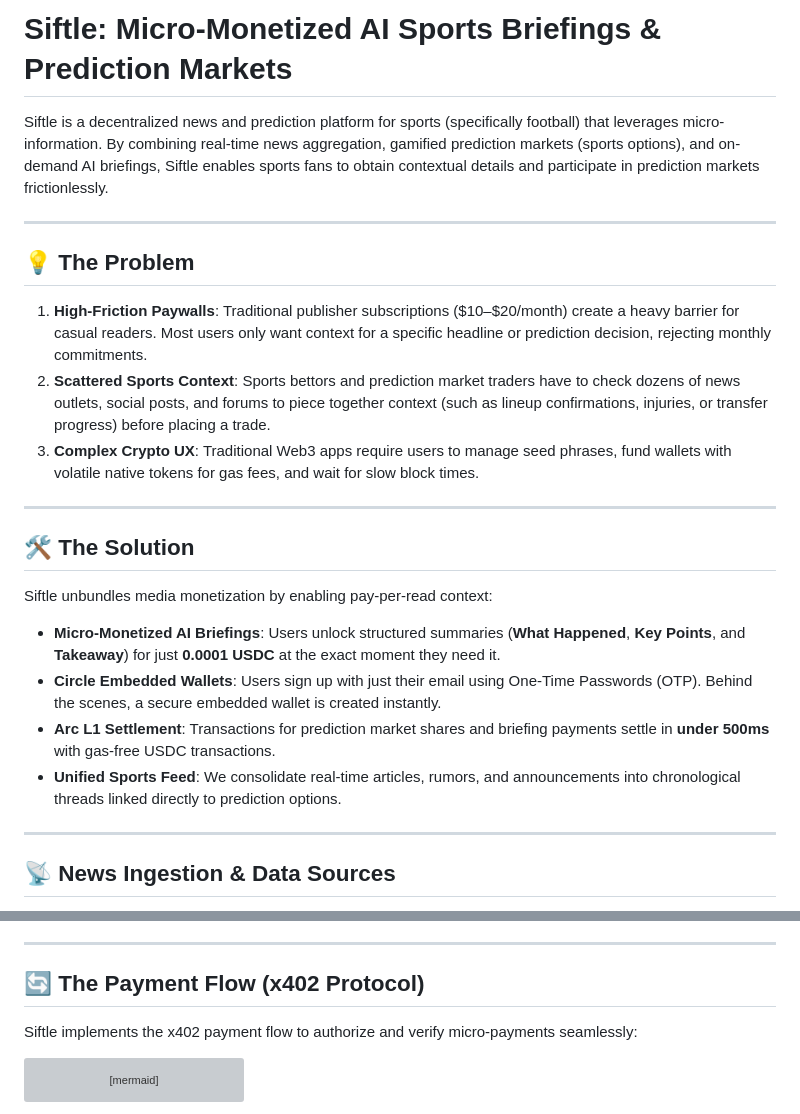
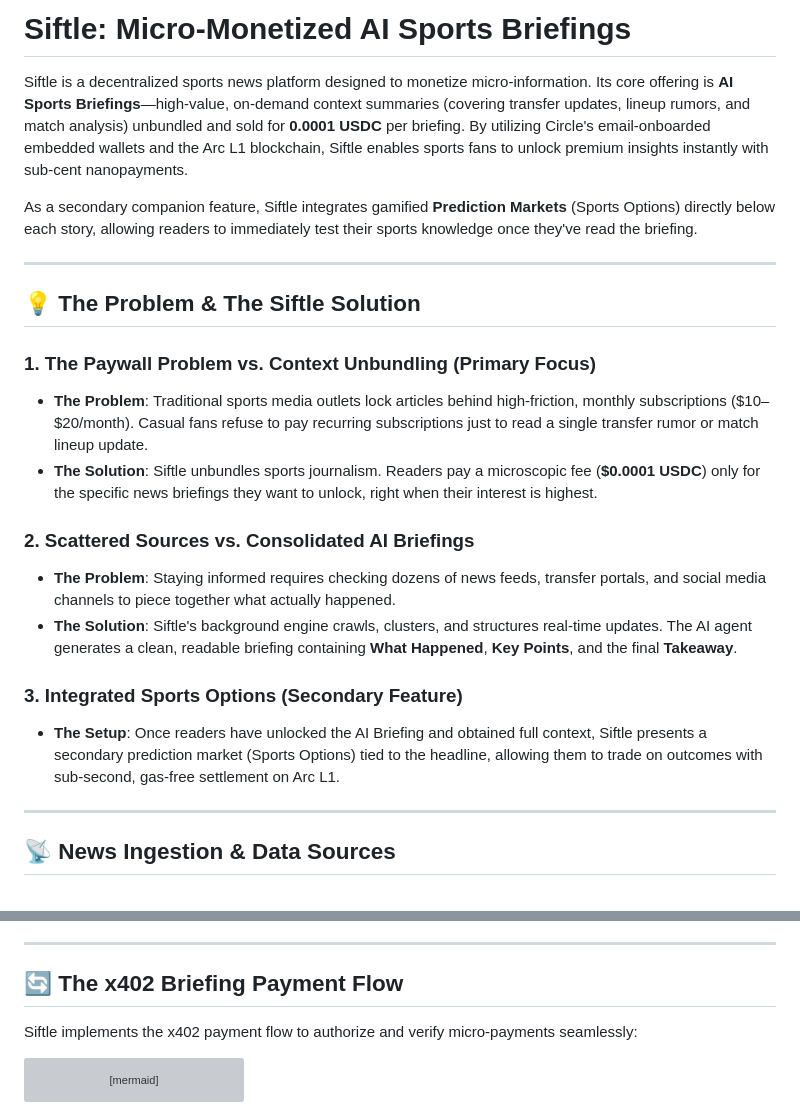
Before and after one commit to Kosaiyno/Siftle, a Markdown page: README.md, 2 parts joined by grey strips. GitHub-like rendering; grey boxes are pictures that could not be loaded.

Commit message:
docs(readme): reposition README to focus primarily on AI Briefings

```diff
--- a/README.md
+++ b/README.md
@@ -1,25 +1,23 @@
-# Siftle: Micro-Monetized AI Sports Briefings & Prediction Markets
+# Siftle: Micro-Monetized AI Sports Briefings
 
-Siftle is a decentralized news and prediction platform for sports (specifically football) that leverages micro-information. By combining real-time news aggregation, gamified prediction markets (sports options), and on-demand AI briefings, Siftle enables sports fans to obtain contextual details and participate in prediction markets frictionlessly.
+Siftle is a decentralized sports news platform designed to monetize micro-information. Its core offering is **AI Sports Briefings**—high-value, on-demand context summaries (covering transfer updates, lineup rumors, and match analysis) unbundled and sold for **0.0001 USDC** per briefing. By utilizing Circle's email-onboarded embedded wallets and the Arc L1 blockchain, Siftle enables sports fans to unlock premium insights instantly with sub-cent nanopayments.
+
+As a secondary companion feature, Siftle integrates gamified **Prediction Markets** (Sports Options) directly below each story, allowing readers to immediately test their sports knowledge once they've read the briefing.
 
 ---
 
-## 💡 The Problem
+## 💡 The Problem & The Siftle Solution
 
-1. **High-Friction Paywalls**: Traditional publisher subscriptions ($10–$20/month) create a heavy barrier for casual readers. Most users only want context for a specific headline or prediction decision, rejecting monthly commitments.
-2. **Scattered Sports Context**: Sports bettors and prediction market traders have to check dozens of news outlets, social posts, and forums to piece together context (such as lineup confirmations, injuries, or transfer progress) before placing a trade.
-3. **Complex Crypto UX**: Traditional Web3 apps require users to manage seed phrases, fund wallets with volatile native tokens for gas fees, and wait for slow block times.
+### 1. The Paywall Problem vs. Context Unbundling (Primary Focus)
+* **The Problem**: Traditional sports media outlets lock articles behind high-friction, monthly subscriptions ($10–$20/month). Casual fans refuse to pay recurring subscriptions just to read a single transfer rumor or match lineup update.
+* **The Solution**: Siftle unbundles sports journalism. Readers pay a microscopic fee (**$0.0001 USDC**) only for the specific news briefings they want to unlock, right when their interest is highest.
 
----
+### 2. Scattered Sources vs. Consolidated AI Briefings
+* **The Problem**: Staying informed requires checking dozens of news feeds, transfer portals, and social media channels to piece together what actually happened.
+* **The Solution**: Siftle's background engine crawls, clusters, and structures real-time updates. The AI agent generates a clean, readable briefing containing **What Happened**, **Key Points**, and the final **Takeaway**.
 
-## 🛠️ The Solution
-
-Siftle unbundles media monetization by enabling pay-per-read context:
-
-* **Micro-Monetized AI Briefings**: Users unlock structured summaries (**What Happened**, **Key Points**, and **Takeaway**) for just **0.0001 USDC** at the exact moment they need it.
-* **Circle Embedded Wallets**: Users sign up with just their email using One-Time Passwords (OTP). Behind the scenes, a secure embedded wallet is created instantly.
-* **Arc L1 Settlement**: Transactions for prediction market shares and briefing payments settle in **under 500ms** with gas-free USDC transactions.
-* **Unified Sports Feed**: We consolidate real-time articles, rumors, and announcements into chronological threads linked directly to prediction options.
+### 3. Integrated Sports Options (Secondary Feature)
+* **The Setup**: Once readers have unlocked the AI Briefing and obtained full context, Siftle presents a secondary prediction market (Sports Options) tied to the headline, allowing them to trade on outcomes with sub-second, gas-free settlement on Arc L1.
 
 ---
 
@@ -49,7 +47,7 @@ Siftle uses social engagement to drive immediate app traffic and conversion:
 
 ---
 
-## 🔄 The Payment Flow (x402 Protocol)
+## 🔄 The x402 Briefing Payment Flow
 
 Siftle implements the x402 payment flow to authorize and verify micro-payments seamlessly:
 
```
